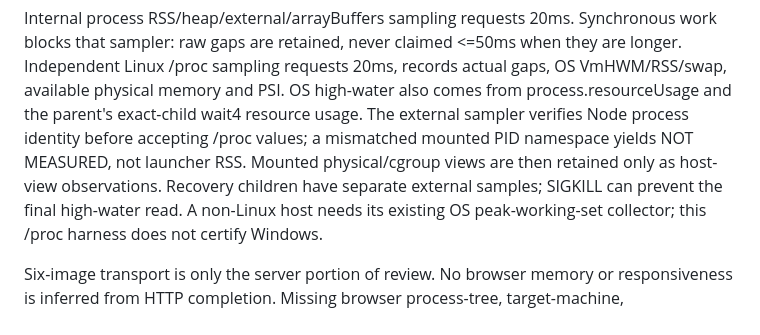
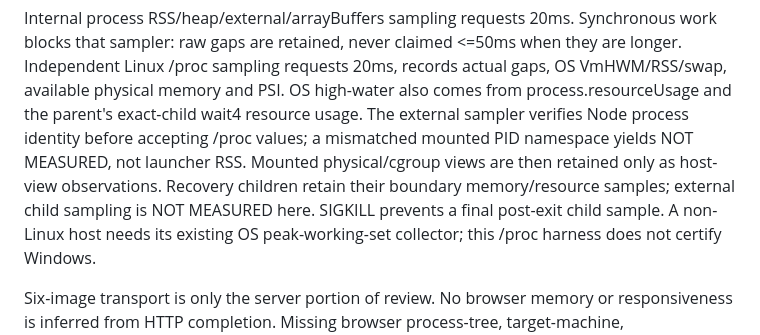
Before and after one commit to adun-denton/bve-v2, a Markdown page: docs/IMG20.md, the part around the change. Rendered like a GitHub page.

Commit message:
Clarify recovery-child sampling limitations

```diff
--- a/docs/IMG20.md
+++ b/docs/IMG20.md
@@ -102,8 +102,8 @@ OS VmHWM/RSS/swap, available physical memory and PSI. OS high-water also comes
 from process.resourceUsage and the parent's exact-child wait4 resource usage.
 The external sampler verifies Node process identity before accepting /proc
 values; a mismatched mounted PID namespace yields NOT MEASURED, not launcher RSS.
-Mounted physical/cgroup views are then retained only as host-view observations. Recovery children have separate external samples;
-SIGKILL can prevent the final high-water read. A non-Linux host needs its existing
+Mounted physical/cgroup views are then retained only as host-view observations. Recovery children retain their boundary memory/resource samples; external child
+sampling is NOT MEASURED here. SIGKILL prevents a final post-exit child sample. A non-Linux host needs its existing
 OS peak-working-set collector; this /proc harness does not certify Windows.
 
 Six-image transport is only the server portion of review. No browser memory or
```
